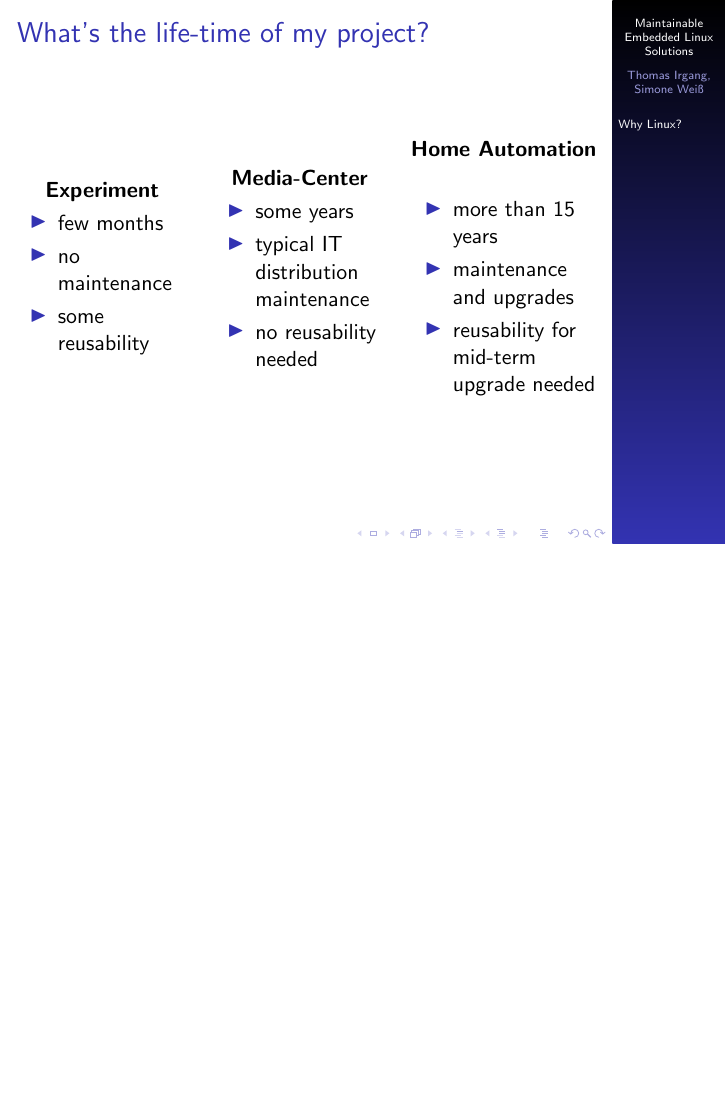
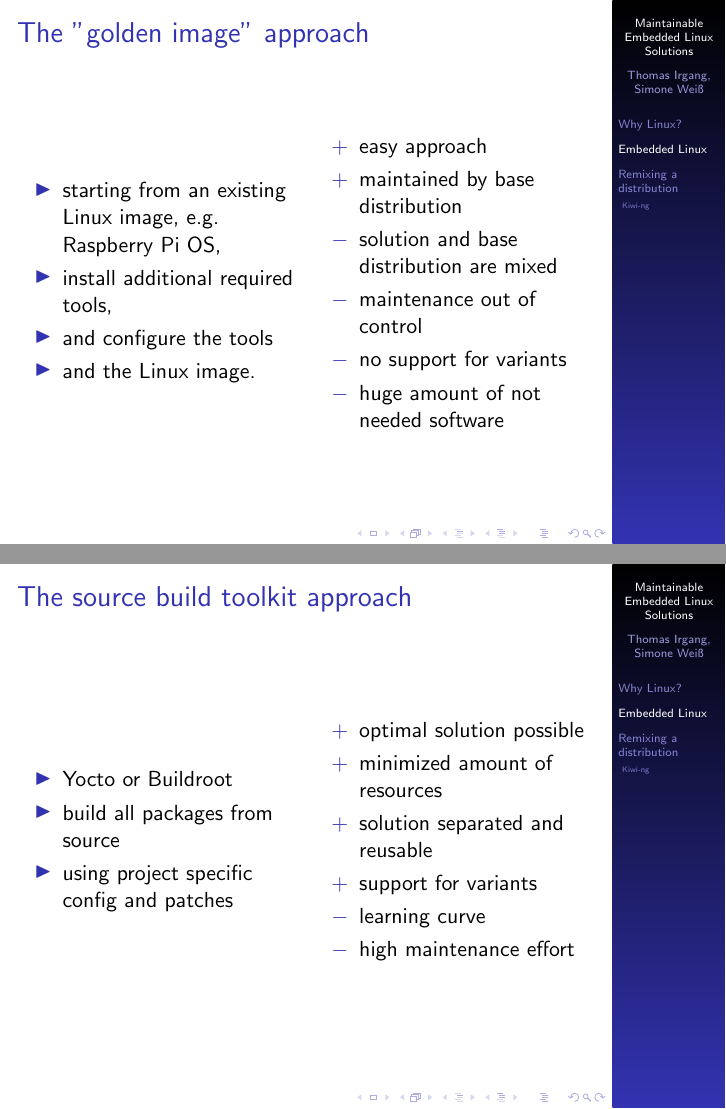
Before and after one commit to tomirgang/eh21_maintainable_linux, LaTeX slides (slides/presentation.tex): page 3 of 3 before the commit and pages 4 and 5 of 9 after it, the two joined at a grey line, the shorter picture padded with empty space. Compiled offline with pdfLaTeX.

Commit message:
intro and remix tools

```diff
--- a/slides/presentation.tex
+++ b/slides/presentation.tex
@@ -1,4 +1,6 @@
 \documentclass{beamer}
+
+\usepackage{hyperref}
 
 \usetheme{Marburg}
 
@@ -64,18 +66,50 @@
     \end{columns}
 \end{frame}
 
-\section{Building an embedded Linux solution}
-
-% Raspberry Pi approach
-
-% Yocto / Buildroot
-
-% Elbe / Debos / Kiwi
-
-% comp
-
-\section{Remixing an embedded Linux}
-
-% comp Elbe / Debos / Kiwi
+\section{Embedded Linux}
 
 
+\begin{frame}{The "golden image" approach}
+	\begin{columns}
+    \column{0.5\textwidth}
+        \centering
+        \begin{itemize}
+        		\item starting from an existing Linux image, e.g. Raspberry Pi OS,
+        		\item install additional required tools,
+        		\item and configure the tools
+        		\item and the Linux image.
+        \end{itemize}
+    \column{0.5\textwidth}
+        \centering
+        \begin{itemize}
+        		\pro easy approach
+        		\pro maintained by base distribution
+        		\con solution and base distribution are mixed
+        		\con maintenance out of control
+        		\con no support for variants
+        		\con huge amount of not needed software
+        \end{itemize}
+    \end{columns}
+\end{frame}
+
+\begin{frame}{The source build toolkit approach}
+	\begin{columns}
+    \column{0.5\textwidth}
+        \centering
+        \begin{itemize}
+        		\item Yocto or Buildroot
+        		\item build all packages from source
+        		\item using project specific config and patches
+        \end{itemize}
+    \column{0.5\textwidth}
+        \centering
+        \begin{itemize}
+        		\pro optimal solution possible
+        		\pro minimized amount of resources
+        		\pro solution separated and reusable
+        		\pro support for variants
+        		\con learning curve
+        		\con high maintenance effort
+        \end{itemize}
+    \end{columns}
+\end{frame}
@@ -81,0 +130,2 @@
+			\pro solution separated and reusable
+			\pro support for variants
```
Also changed, not shown: slides/presentation.tex (91 more changed lines).
